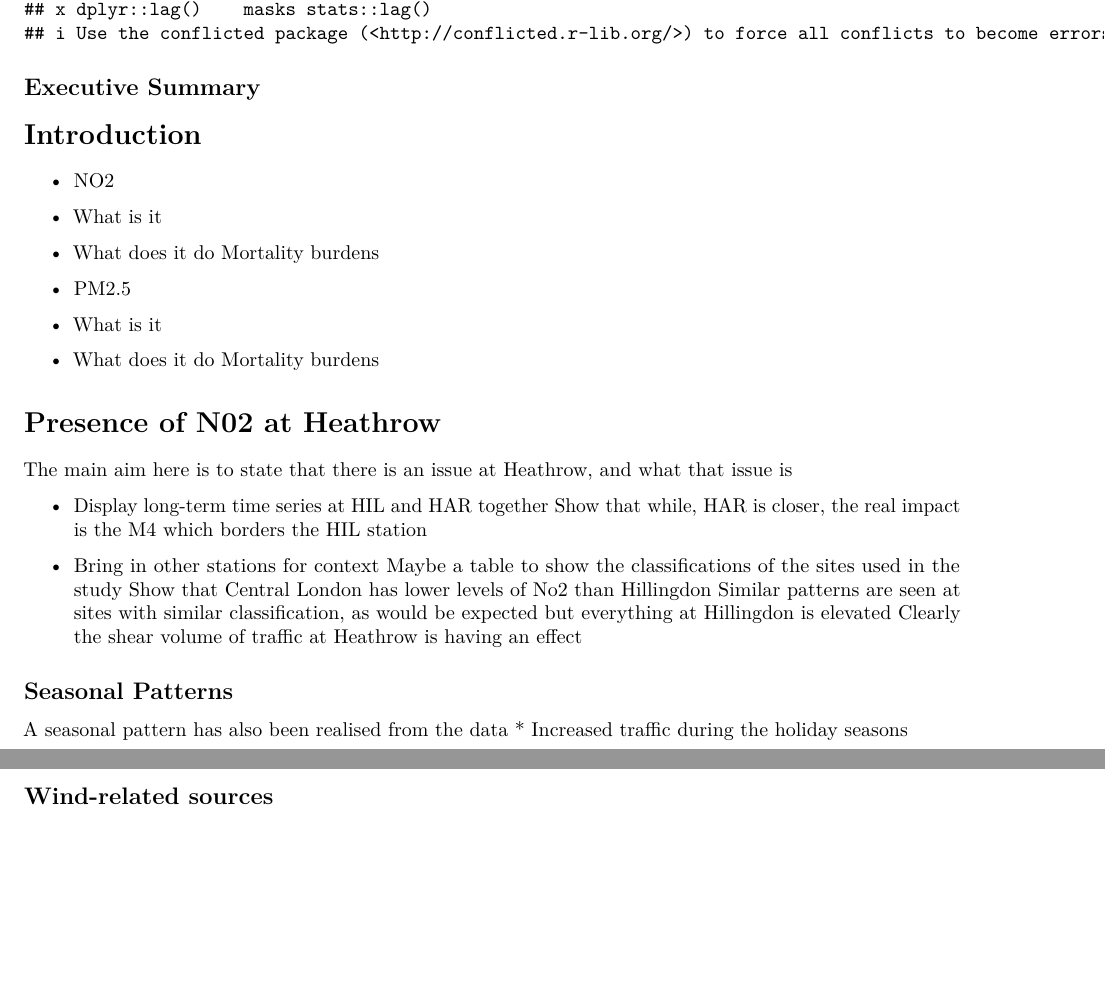
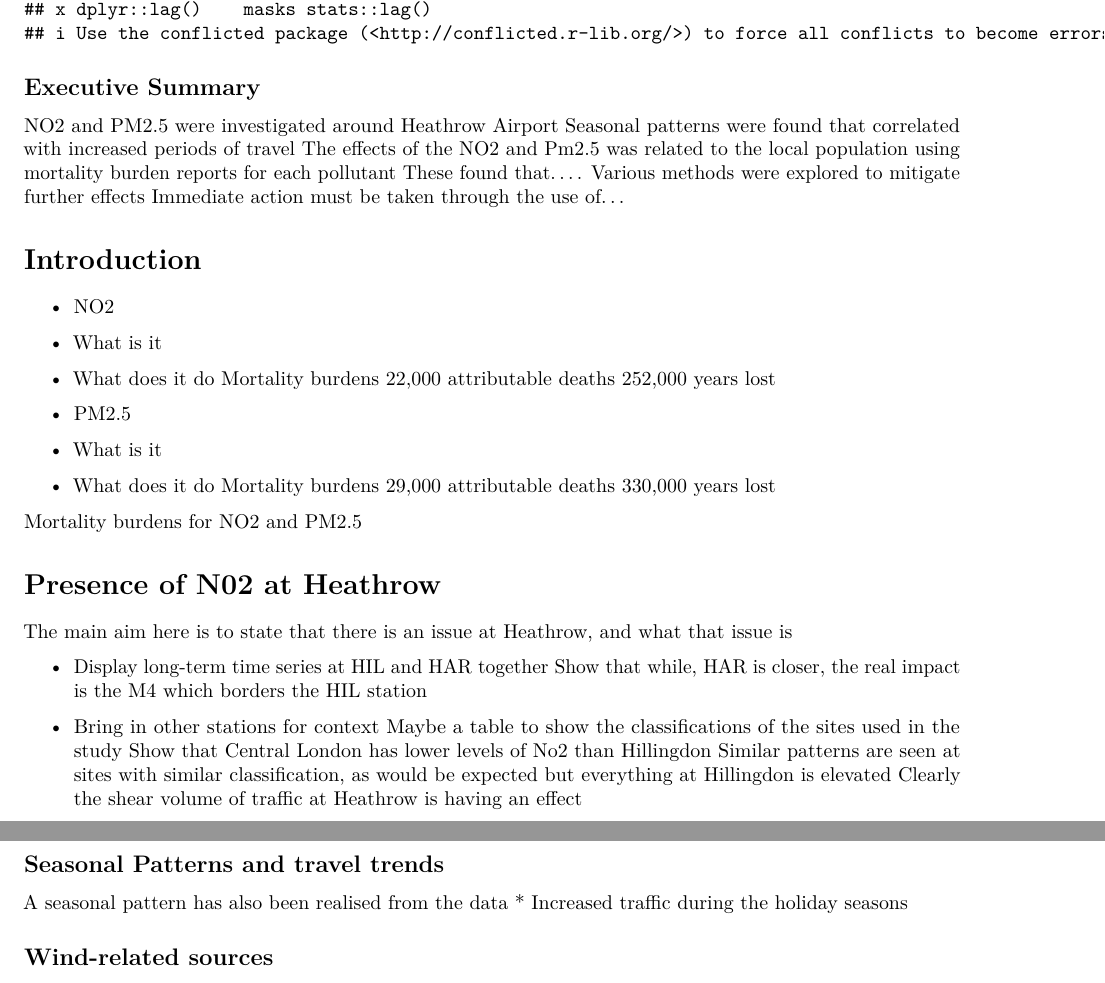
Before and after one commit to Elliot-JG/PA7201_Heathrow_assignment, an R Markdown document (PA_7201_Report.Rmd): two parts of pages 1 and 2 of 2, joined at a grey line, cut so that both start at the same text, the shorter picture padded with empty space. Rendered offline with R 4.5, knitr and Pandoc, then LaTeX, with nearby package versions.

Commit message:
Built up plan further

````diff
--- a/PA_7201_Report.Rmd
+++ b/PA_7201_Report.Rmd
@@ -10,6 +11,13 @@ library(tidyverse)
 ```
 
 ## Executive Summary
+NO2 and PM2.5 were investigated around Heathrow Airport
+Seasonal patterns were found that correlated with increased periods of travel
+The effects of the NO2 and Pm2.5 was related to the local population using mortality burden reports for each pollutant
+ These found that....
+Various methods were explored to mitigate further effects
+Immediate action must be taken
+  through the use of...
 
 # Introduction
 
@@ -17,11 +25,17 @@ library(tidyverse)
 - What is it
 - What does it do
     Mortality burdens
+      22,000 attributable deaths
+      252,000 years lost
 
 * PM2.5
 - What is it
 - What does it do
     Mortality burdens
+    29,000 attributable deaths
+    330,000 years lost
+
+[Mortality burdens for NO2 and PM2.5](https://assets.publishing.service.gov.uk/government/uploads/system/uploads/attachment_data/file/734799/COMEAP_NO2_Report.pdf)
 
 # Presence of N02 at Heathrow
 The main aim here is to state that there is an issue at Heathrow, and what that issue is
@@ -36,7 +50,7 @@ The main aim here is to state that there is an issue at Heathrow, and what that
   at Hillingdon is elevated
   Clearly the shear volume of traffic at Heathrow is having an effect
 
-## Seasonal Patterns
+## Seasonal Patterns and travel trends
 A seasonal pattern has also been realised from the data
 * Increased traffic during the holiday seasons
 
````
Also changed, not shown: PA_7201_Report.Rmd (1 more changed lines).
